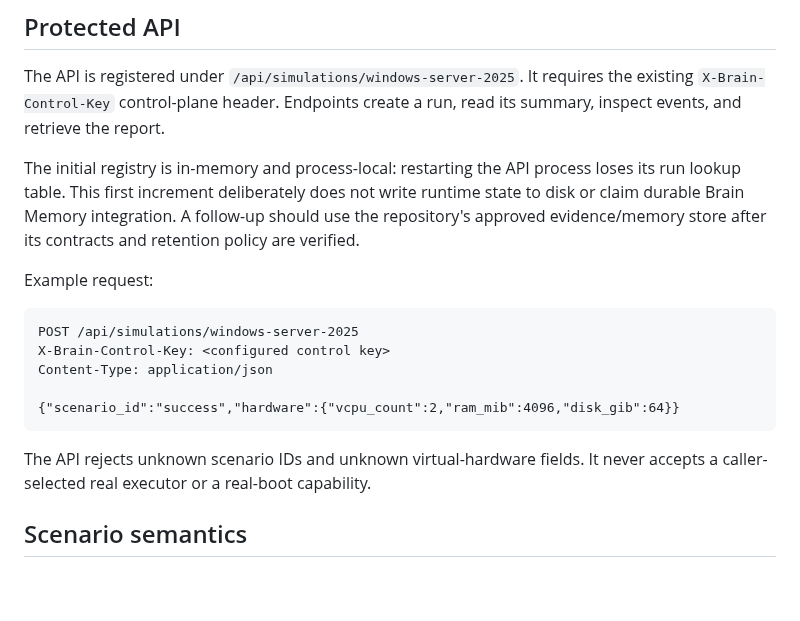
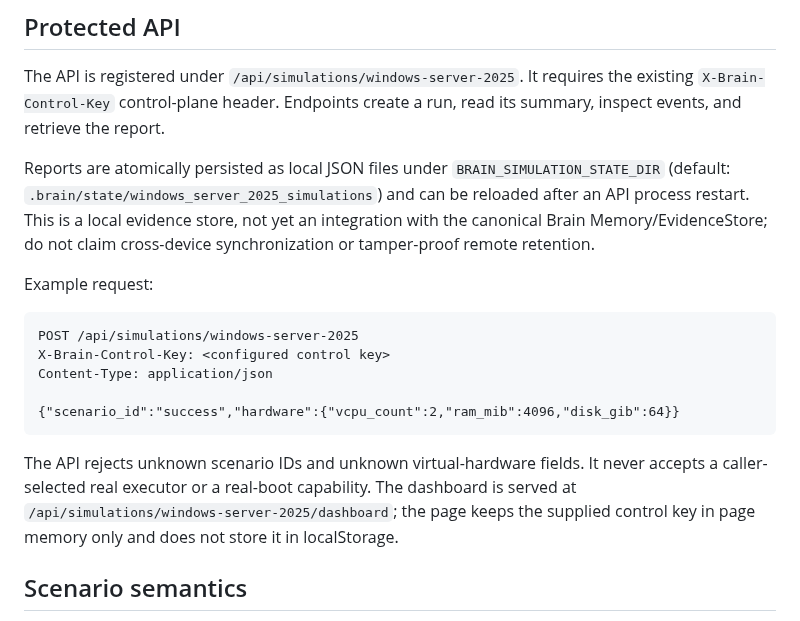
Before and after one commit to omarenserat1980/MySimpleProject, a Markdown page: docs/WINDOWS_SERVER_2025_SIMULATION_FACTORY.md, the part around the change. Drawn GitHub-style; blank space fills up the shorter version.

Commit message:
docs: describe dashboard and persistent simulation evidence

````diff
--- a/docs/WINDOWS_SERVER_2025_SIMULATION_FACTORY.md
+++ b/docs/WINDOWS_SERVER_2025_SIMULATION_FACTORY.md
@@ -42,7 +42,7 @@ PYTHONPATH=. python -m unittest brain_v12.tests.test_windows_server_2025_simulat
 
 The API is registered under `/api/simulations/windows-server-2025`. It requires the existing `X-Brain-Control-Key` control-plane header. Endpoints create a run, read its summary, inspect events, and retrieve the report.
 
-The initial registry is in-memory and process-local: restarting the API process loses its run lookup table. This first increment deliberately does not write runtime state to disk or claim durable Brain Memory integration. A follow-up should use the repository's approved evidence/memory store after its contracts and retention policy are verified.
+Reports are atomically persisted as local JSON files under `BRAIN_SIMULATION_STATE_DIR` (default: `.brain/state/windows_server_2025_simulations`) and can be reloaded after an API process restart. This is a local evidence store, not yet an integration with the canonical Brain Memory/EvidenceStore; do not claim cross-device synchronization or tamper-proof remote retention.
 
 Example request:
 
@@ -54,7 +54,7 @@ Content-Type: application/json
 {"scenario_id":"success","hardware":{"vcpu_count":2,"ram_mib":4096,"disk_gib":64}}
 ```
 
-The API rejects unknown scenario IDs and unknown virtual-hardware fields. It never accepts a caller-selected real executor or a real-boot capability.
+The API rejects unknown scenario IDs and unknown virtual-hardware fields. It never accepts a caller-selected real executor or a real-boot capability. The dashboard is served at `/api/simulations/windows-server-2025/dashboard`; the page keeps the supplied control key in page memory only and does not store it in localStorage.
 
 ## Scenario semantics
 
````
